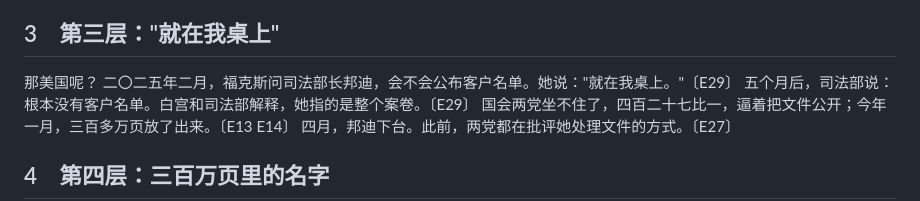
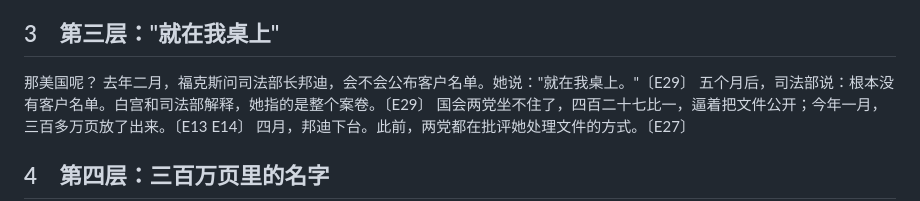
Before and after one commit to polarbearlin/video-lab, a Markdown page: demos/epstein-news/SCRIPT_v6_final.md, the part around the change. Rendered like a GitHub page.

Commit message:
爱泼斯坦案：年份句改为"去年二月"；第 2 份前半豆包录音稿
Co-Authored-By: Claude Opus 5.5 <noreply@anthropic.com>
Claude-Session: https://claude.ai/code/session_01UH7GZU1U1mkPeQ626Q3gRG

```diff
--- a/demos/epstein-news/SCRIPT_v6_final.md
+++ b/demos/epstein-news/SCRIPT_v6_final.md
@@ -59,7 +59,7 @@
 ## 3　第三层："就在我桌上"
 
 那美国呢？
-二〇二五年二月，福克斯问司法部长邦迪，会不会公布客户名单。她说："就在我桌上。"〔E29〕
+去年二月，福克斯问司法部长邦迪，会不会公布客户名单。她说："就在我桌上。"〔E29〕
 五个月后，司法部说：根本没有客户名单。白宫和司法部解释，她指的是整个案卷。〔E29〕
 国会两党坐不住了，四百二十七比一，逼着把文件公开；今年一月，三百多万页放了出来。〔E13 E14〕
 四月，邦迪下台。此前，两党都在批评她处理文件的方式。〔E27〕
```
Also changed, not shown: demos/epstein-news/爱泼斯坦案_豆包配音脚本_v1.md (+1 -1 lines), demos/epstein-news/第2份前半_豆包录音稿.md (added, +49 -0 lines).
